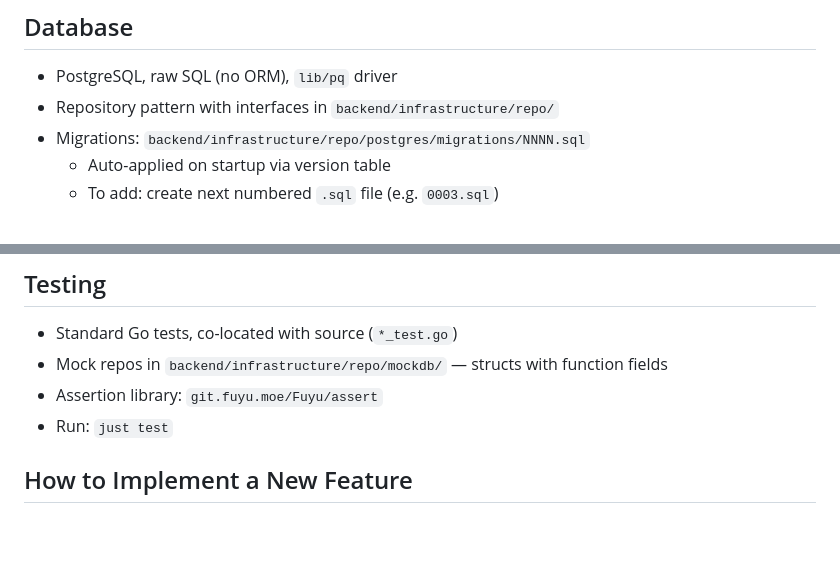
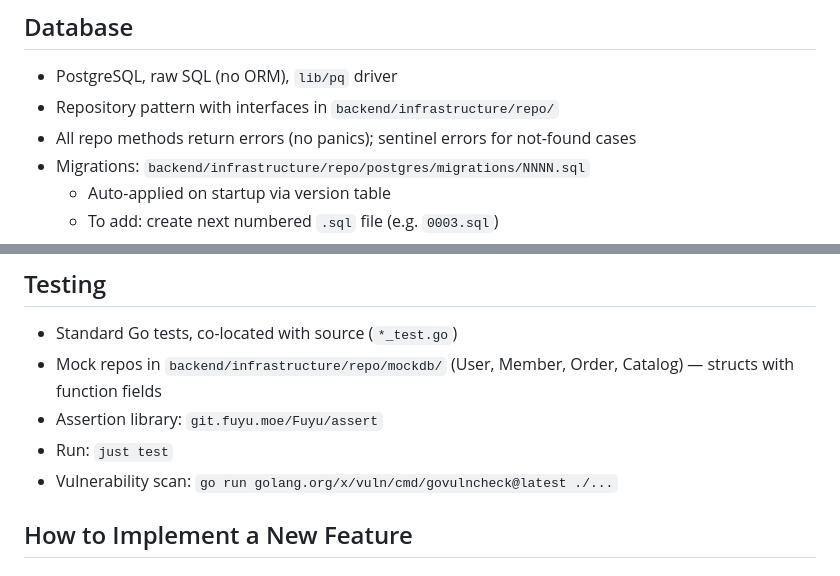
Before and after one commit to FallenTaters/streepjes, a Markdown page: README.md, 2 parts joined by grey strips. Drawn GitHub-style; blank space fills up the shorter version.

```diff
--- a/README.md
+++ b/README.md
@@ -113,6 +115,7 @@ static/files/            Static assets (embedded), BeerCSS framework
 
 - PostgreSQL, raw SQL (no ORM), `lib/pq` driver
 - Repository pattern with interfaces in `backend/infrastructure/repo/`
+- All repo methods return errors (no panics); sentinel errors for not-found cases
 - Migrations: `backend/infrastructure/repo/postgres/migrations/NNNN.sql`
   - Auto-applied on startup via version table
   - To add: create next numbered `.sql` file (e.g. `0003.sql`)
@@ -164,9 +167,10 @@ See `streepjes.example.toml` for config file format.
 ## Testing
 
 - Standard Go tests, co-located with source (`*_test.go`)
-- Mock repos in `backend/infrastructure/repo/mockdb/` — structs with function fields
+- Mock repos in `backend/infrastructure/repo/mockdb/` (User, Member, Order, Catalog) — structs with function fields
 - Assertion library: `git.fuyu.moe/Fuyu/assert`
 - Run: `just test`
+- Vulnerability scan: `go run golang.org/x/vuln/cmd/govulncheck@latest ./...`
 
 ## How to Implement a New Feature
 
```
Also changed, not shown: other parts of README.md (+18 -13 lines).
